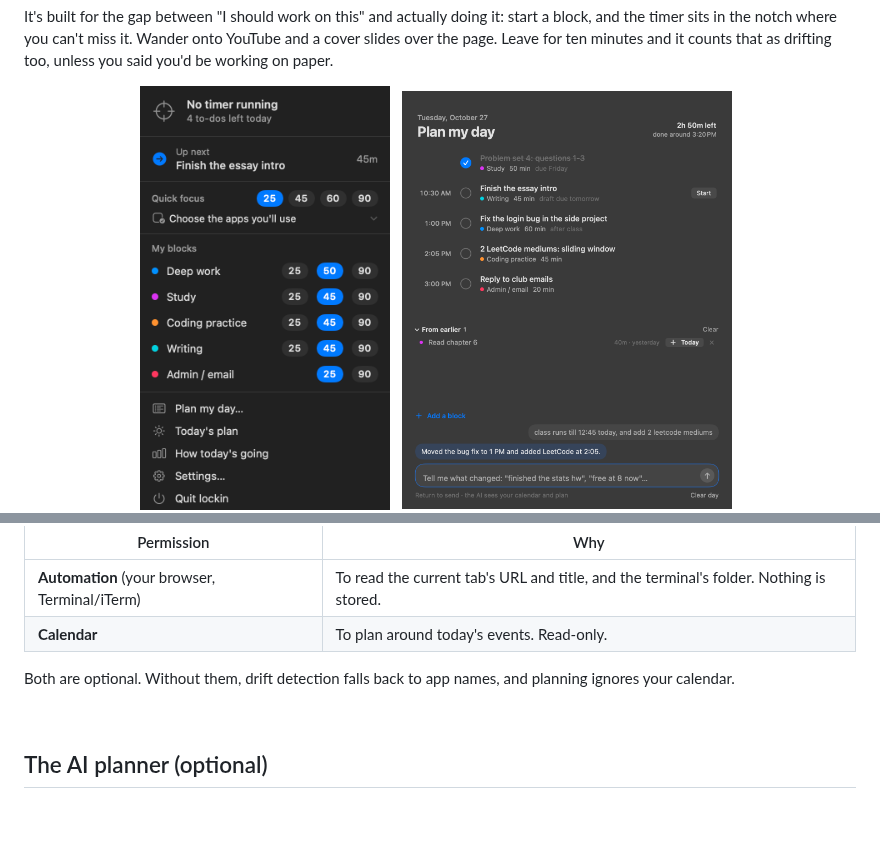
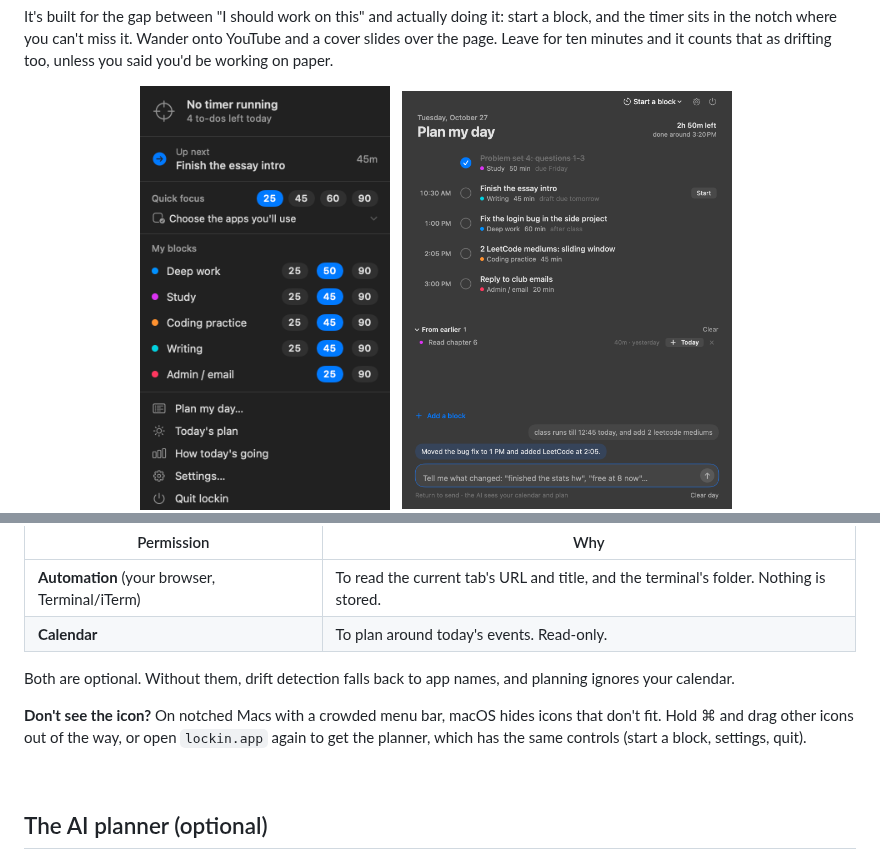
Before and after one commit to helzeiah/lockin, a Markdown page: README.md, 2 parts joined by grey strips. GitHub-like rendering; pictures changed too: docs/planner.png; blank space fills up the shorter version.

```diff
--- a/README.md
+++ b/README.md
@@ -96,6 +96,11 @@ macOS asks for these the first time they're needed:
 
 Both are optional. Without them, drift detection falls back to app names, and
 planning ignores your calendar.
+
+**Don't see the icon?** On notched Macs with a crowded menu bar, macOS hides
+icons that don't fit. Hold ⌘ and drag other icons out of the way, or open
+`lockin.app` again to get the planner, which has the same controls (start a
+block, settings, quit).
 
 <br>
 
```
Also changed, not shown: 3 other files.
